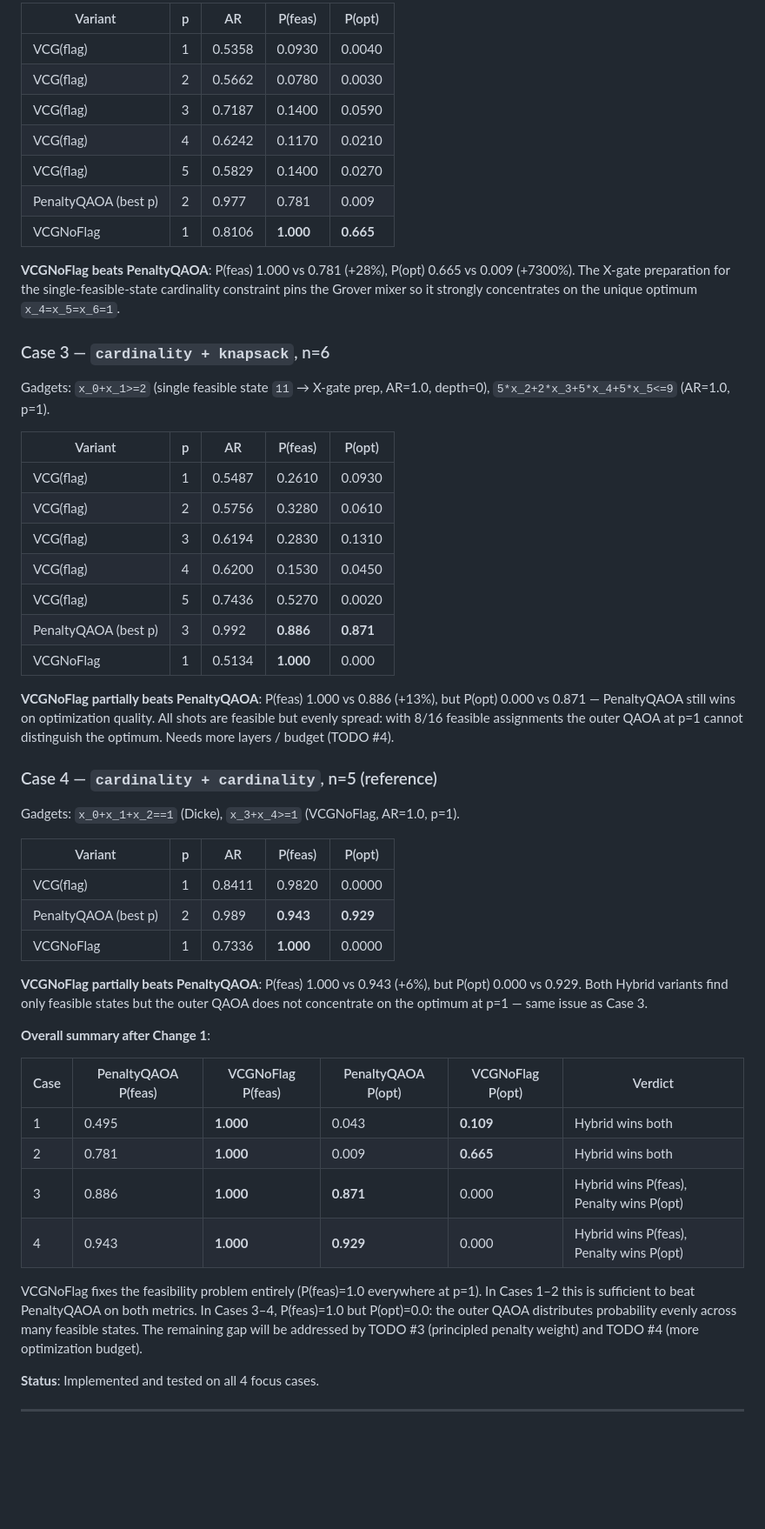
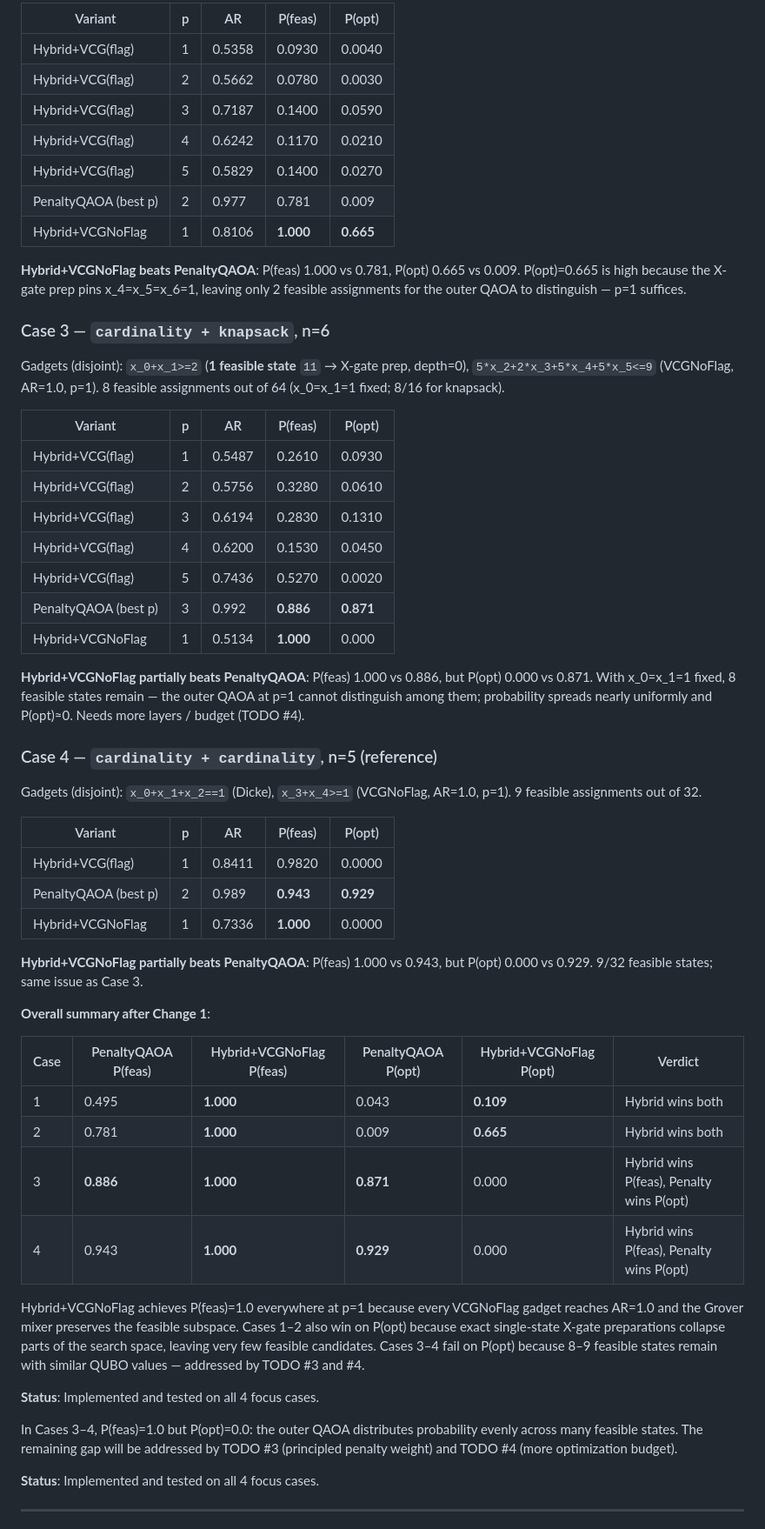
Before and after one commit to Vilcius/constraint_gadgets, a Markdown page: progress/results_tracking.md, the part around one of its changes. Shown at 87% size. Drawn GitHub-style; blank space fills up the shorter version.

```diff
--- a/progress/results_tracking.md
+++ b/progress/results_tracking.md
@@ -159,64 +192,71 @@ Gadgets: `3*x_0+2*x_1<=2` (AR=1.0, p=1), `2*x_2+1*x_3<=2` (AR=1.0, p=1),
 
-| Variant              | p    | AR     | P(feas)   | P(opt)    |
-|----------------------|------|--------|-----------|-----------|
-| VCG(flag)            | 1    | 0.5358 | 0.0930    | 0.0040    |
-| VCG(flag)            | 2    | 0.5662 | 0.0780    | 0.0030    |
-| VCG(flag)            | 3    | 0.7187 | 0.1400    | 0.0590    |
-| VCG(flag)            | 4    | 0.6242 | 0.1170    | 0.0210    |
-| VCG(flag)            | 5    | 0.5829 | 0.1400    | 0.0270    |
-| PenaltyQAOA (best p) | 2    | 0.977  | 0.781     | 0.009     |
-| VCGNoFlag            | 1    | 0.8106 | **1.000** | **0.665** |
+| Variant              | p | AR     | P(feas)   | P(opt)    |
+|----------------------|---|--------|-----------|-----------|
+| Hybrid+VCG(flag)     | 1 | 0.5358 | 0.0930    | 0.0040    |
+| Hybrid+VCG(flag)     | 2 | 0.5662 | 0.0780    | 0.0030    |
+| Hybrid+VCG(flag)     | 3 | 0.7187 | 0.1400    | 0.0590    |
+| Hybrid+VCG(flag)     | 4 | 0.6242 | 0.1170    | 0.0210    |
+| Hybrid+VCG(flag)     | 5 | 0.5829 | 0.1400    | 0.0270    |
+| PenaltyQAOA (best p) | 2 | 0.977  | 0.781     | 0.009     |
+| Hybrid+VCGNoFlag     | 1 | 0.8106 | **1.000** | **0.665** |
 
-**VCGNoFlag beats PenaltyQAOA**: P(feas) 1.000 vs 0.781 (+28%), P(opt) 0.665 vs 0.009 (+7300%).
-The X-gate preparation for the single-feasible-state cardinality constraint
-pins the Grover mixer so it strongly concentrates on the unique optimum `x_4=x_5=x_6=1`.
+**Hybrid+VCGNoFlag beats PenaltyQAOA**: P(feas) 1.000 vs 0.781, P(opt) 0.665 vs 0.009.
+P(opt)=0.665 is high because the X-gate prep pins x_4=x_5=x_6=1, leaving only 2
+feasible assignments for the outer QAOA to distinguish — p=1 suffices.
 
 ### Case 3 — `cardinality + knapsack`, n=6
 
-Gadgets: `x_0+x_1>=2` (single feasible state `11` → X-gate prep, AR=1.0,
-depth=0), `5*x_2+2*x_3+5*x_4+5*x_5<=9` (AR=1.0, p=1).
+Gadgets (disjoint): `x_0+x_1>=2` (**1 feasible state** `11` → X-gate prep,
+depth=0), `5*x_2+2*x_3+5*x_4+5*x_5<=9` (VCGNoFlag, AR=1.0, p=1).
+8 feasible assignments out of 64 (x_0=x_1=1 fixed; 8/16 for knapsack).
 
-| Variant              | p    | AR     | P(feas)   | P(opt)    |
-|----------------------|------|--------|-----------|-----------|
-| VCG(flag)            | 1    | 0.5487 | 0.2610    | 0.0930    |
-| VCG(flag)            | 2    | 0.5756 | 0.3280    | 0.0610    |
-| VCG(flag)            | 3    | 0.6194 | 0.2830    | 0.1310    |
-| VCG(flag)            | 4    | 0.6200 | 0.1530    | 0.0450    |
-| VCG(flag)            | 5    | 0.7436 | 0.5270    | 0.0020    |
-| PenaltyQAOA (best p) | 3    | 0.992  | **0.886** | **0.871** |
-| VCGNoFlag            | 1    | 0.5134 | **1.000** | 0.000     |
+| Variant              | p | AR     | P(feas)   | P(opt)    |
+|----------------------|---|--------|-----------|-----------|
+| Hybrid+VCG(flag)     | 1 | 0.5487 | 0.2610    | 0.0930    |
+| Hybrid+VCG(flag)     | 2 | 0.5756 | 0.3280    | 0.0610    |
+| Hybrid+VCG(flag)     | 3 | 0.6194 | 0.2830    | 0.1310    |
+| Hybrid+VCG(flag)     | 4 | 0.6200 | 0.1530    | 0.0450    |
+| Hybrid+VCG(flag)     | 5 | 0.7436 | 0.5270    | 0.0020    |
+| PenaltyQAOA (best p) | 3 | 0.992  | **0.886** | **0.871** |
+| Hybrid+VCGNoFlag     | 1 | 0.5134 | **1.000** | 0.000     |
 
-**VCGNoFlag partially beats PenaltyQAOA**: P(feas) 1.000 vs 0.886 (+13%), but
-P(opt) 0.000 vs 0.871 — PenaltyQAOA still wins on optimization quality.
-All shots are feasible but evenly spread: with 8/16 feasible assignments the
-outer QAOA at p=1 cannot distinguish the optimum.  Needs more layers / budget
-(TODO #4).
+**Hybrid+VCGNoFlag partially beats PenaltyQAOA**: P(feas) 1.000 vs 0.886, but
+P(opt) 0.000 vs 0.871.  With x_0=x_1=1 fixed, 8 feasible states remain — the
+outer QAOA at p=1 cannot distinguish among them; probability spreads nearly
+uniformly and P(opt)≈0.  Needs more layers / budget (TODO #4).
 
 ### Case 4 — `cardinality + cardinality`, n=5  (reference)
 
-Gadgets: `x_0+x_1+x_2==1` (Dicke), `x_3+x_4>=1` (VCGNoFlag, AR=1.0, p=1).
+Gadgets (disjoint): `x_0+x_1+x_2==1` (Dicke), `x_3+x_4>=1` (VCGNoFlag,
+AR=1.0, p=1).  9 feasible assignments out of 32.
 
-| Variant              | p    | AR     | P(feas)   | P(opt)    |
-|----------------------|------|--------|-----------|-----------|
-| VCG(flag)            | 1    | 0.8411 | 0.9820    | 0.0000    |
-| PenaltyQAOA (best p) | 2    | 0.989  | **0.943** | **0.929** |
-| VCGNoFlag            | 1    | 0.7336 | **1.000** | 0.0000    |
+| Variant              | p | AR     | P(feas)   | P(opt)    |
+|----------------------|---|--------|-----------|-----------|
+| Hybrid+VCG(flag)     | 1 | 0.8411 | 0.9820    | 0.0000    |
+| PenaltyQAOA (best p) | 2 | 0.989  | **0.943** | **0.929** |
+| Hybrid+VCGNoFlag     | 1 | 0.7336 | **1.000** | 0.0000    |
 
-**VCGNoFlag partially beats PenaltyQAOA**: P(feas) 1.000 vs 0.943 (+6%), but
-P(opt) 0.000 vs 0.929.  Both Hybrid variants find only feasible states but the
-outer QAOA does not concentrate on the optimum at p=1 — same issue as Case 3.
+**Hybrid+VCGNoFlag partially beats PenaltyQAOA**: P(feas) 1.000 vs 0.943, but
+P(opt) 0.000 vs 0.929.  9/32 feasible states; same issue as Case 3.
 
 **Overall summary after Change 1**:
 
-| Case | PenaltyQAOA P(feas) | VCGNoFlag P(feas) | PenaltyQAOA P(opt) | VCGNoFlag P(opt) | Verdict |
-|------|---------------------|-------------------|--------------------|------------------|---------|
-| 1    | 0.495               | **1.000**         | 0.043              | **0.109**        | Hybrid wins both |
-| 2    | 0.781               | **1.000**         | 0.009              | **0.665**        | Hybrid wins both |
-| 3    | 0.886               | **1.000**         | **0.871**          | 0.000            | Hybrid wins P(feas), Penalty wins P(opt) |
-| 4    | 0.943               | **1.000**         | **0.929**          | 0.000            | Hybrid wins P(feas), Penalty wins P(opt) |
+| Case | PenaltyQAOA P(feas) | Hybrid+VCGNoFlag P(feas) | PenaltyQAOA P(opt) | Hybrid+VCGNoFlag P(opt) | Verdict |
+|------|---------------------|--------------------------|--------------------|-------------------------|---------|
+| 1    | 0.495               | **1.000**                | 0.043              | **0.109**               | Hybrid wins both |
+| 2    | 0.781               | **1.000**                | 0.009              | **0.665**               | Hybrid wins both |
+| 3    | **0.886**           | **1.000**                | **0.871**          | 0.000                   | Hybrid wins P(feas), Penalty wins P(opt) |
+| 4    | 0.943               | **1.000**                | **0.929**          | 0.000                   | Hybrid wins P(feas), Penalty wins P(opt) |
 
-VCGNoFlag fixes the feasibility problem entirely (P(feas)=1.0 everywhere at p=1).
-In Cases 1–2 this is sufficient to beat PenaltyQAOA on both metrics.
+Hybrid+VCGNoFlag achieves P(feas)=1.0 everywhere at p=1 because every VCGNoFlag
+gadget reaches AR=1.0 and the Grover mixer preserves the feasible subspace.
+Cases 1–2 also win on P(opt) because exact single-state X-gate preparations
+collapse parts of the search space, leaving very few feasible candidates.
+Cases 3–4 fail on P(opt) because 8–9 feasible states remain with similar QUBO
+values — addressed by TODO #3 and #4.
+
+**Status**: Implemented and tested on all 4 focus cases.
+
 In Cases 3–4, P(feas)=1.0 but P(opt)=0.0: the outer QAOA distributes probability
 evenly across many feasible states.  The remaining gap will be addressed by
 TODO #3 (principled penalty weight) and TODO #4 (more optimization budget).
```
Also changed, not shown: other parts of progress/results_tracking.md (+65 -32 lines).
